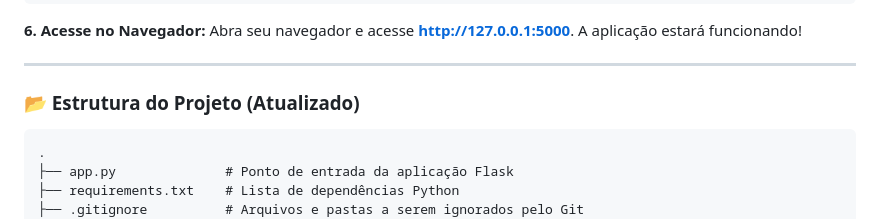
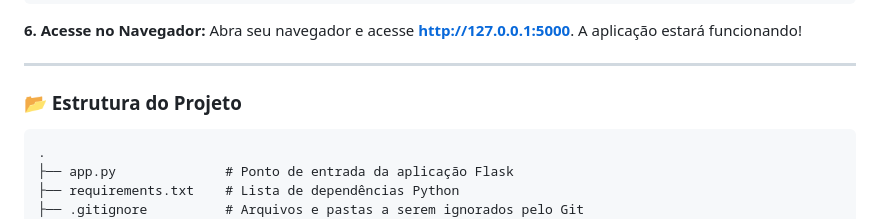
Before and after one commit to eduardoliino/gerador-de-etiquetas-flask, a Markdown page: README.md, the part around the change. Drawn GitHub-style.

````diff
--- a/README.md
+++ b/README.md
@@ -103,7 +103,7 @@ Abra seu navegador e acesse **[http://127.0.0.1:5000](http://127.0.0.1:5000)**.
 
 ---
 
-### 📂 Estrutura do Projeto (Atualizado)
+### 📂 Estrutura do Projeto
 ```
 .
 ├── app.py              # Ponto de entrada da aplicação Flask
````
